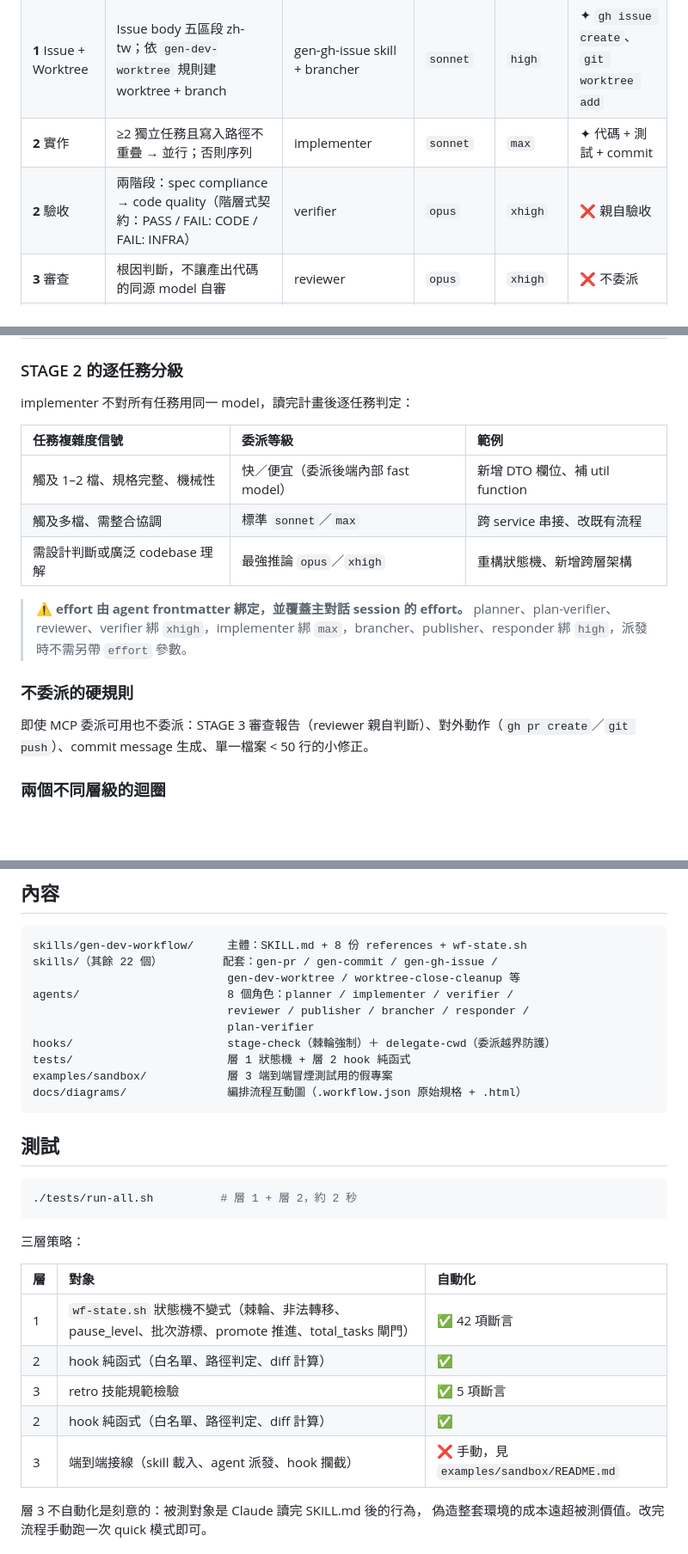
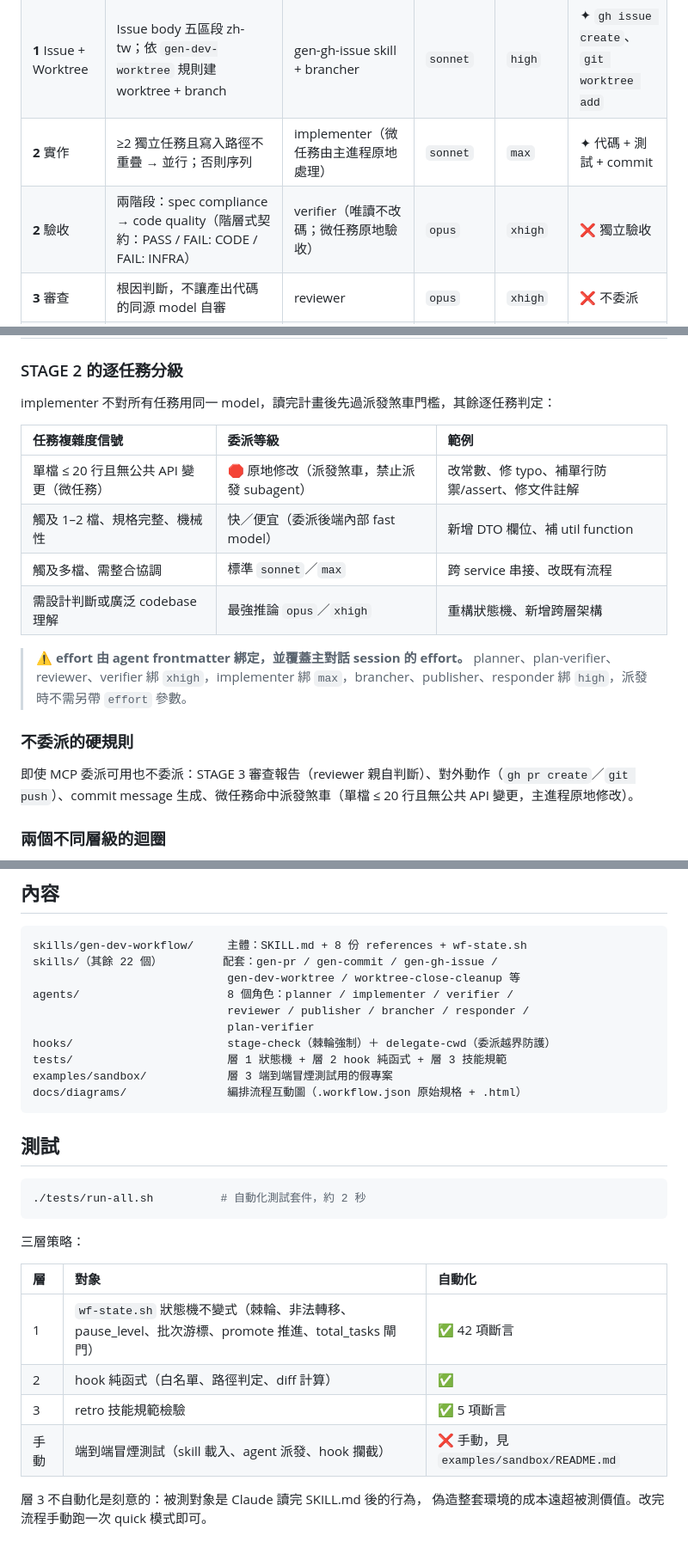
Before and after one commit to Yomiamy/gen-dev-workflow, a Markdown page: README.zh-TW.md, 3 parts joined by grey strips. Shown at 86% size. Rendered like a GitHub page; blank space fills up the shorter version.

````diff
--- a/README.zh-TW.md
+++ b/README.zh-TW.md
@@ -39,8 +39,8 @@ STAGE 0·grill 位於 `init` 之後、planner 派發之前，本身是對話往
 | **0a** 功能規格 | 並行雙線：專案 context 收集 ／ 相似功能代碼調查，收斂後寫 `docs/features/` | planner | `opus` | `xhigh` | ❌ 不委派 |
 | **0b** 實作計畫與初審 | 資料結構、檔案異動、任務拆分 → `docs/plans/`；`plan-verifier` 獨立 Opus 對抗初審（READY/REVISE 二值契約） | planner + plan-verifier | `opus` | `xhigh` | ❌ 不委派 |
 | **1** Issue + Worktree | Issue body 五區段 zh-tw；依 `gen-dev-worktree` 規則建 worktree + branch | gen-gh-issue skill + brancher | `sonnet` | `high` | ✦ `gh issue create`、`git worktree add` |
-| **2** 實作 | ≥2 獨立任務且寫入路徑不重疊 → 並行；否則序列 | implementer | `sonnet` | `max` | ✦ 代碼 + 測試 + commit |
-| **2** 驗收 | 兩階段：spec compliance → code quality（階層式契約：PASS / FAIL: CODE / FAIL: INFRA） | verifier | `opus` | `xhigh` | ❌ 親自驗收 |
+| **2** 實作 | ≥2 獨立任務且寫入路徑不重疊 → 並行；否則序列 | implementer（微任務由主進程原地處理） | `sonnet` | `max` | ✦ 代碼 + 測試 + commit |
+| **2** 驗收 | 兩階段：spec compliance → code quality（階層式契約：PASS / FAIL: CODE / FAIL: INFRA） | verifier（唯讀不改碼；微任務原地驗收） | `opus` | `xhigh` | ❌ 獨立驗收 |
 | **3** 審查 | 根因判斷，不讓產出代碼的同源 model 自審 | reviewer | `opus` | `xhigh` | ❌ 不委派 |
 | **4** 發布 | `gen-pr` 產描述（Summary + 修正問題／方式），push + 建 PR | publisher + gen-pr skill | `sonnet` | `high` | ✦ Diff 分析；`gh pr create` 自己執行 |
 | **5** 回覆 Review | 逐條意見判斷 → reviewer 交叉驗證 → publisher 更新 PR | responder → reviewer → publisher | `sonnet`／`opus`／`sonnet` | `high`／`xhigh`／`high` | ❌ 不委派 |
@@ -48,10 +48,11 @@ STAGE 0·grill 位於 `init` 之後、planner 派發之前，本身是對話往
 
 ### STAGE 2 的逐任務分級
 
-implementer 不對所有任務用同一 model，讀完計畫後逐任務判定：
+implementer 不對所有任務用同一 model，讀完計畫後先過派發煞車門檻，其餘逐任務判定：
 
 | 任務複雜度信號 | 委派等級 | 範例 |
 |:--|:--|:--|
+| 單檔 ≤ 20 行且無公共 API 變更（微任務） | 🛑 原地修改（派發煞車，禁止派發 subagent） | 改常數、修 typo、補單行防禦/assert、修文件註解 |
 | 觸及 1–2 檔、規格完整、機械性 | 快／便宜（委派後端內部 fast model） | 新增 DTO 欄位、補 util function |
 | 觸及多檔、需整合協調 | 標準 `sonnet`／`max` | 跨 service 串接、改既有流程 |
 | 需設計判斷或廣泛 codebase 理解 | 最強推論 `opus`／`xhigh` | 重構狀態機、新增跨層架構 |
@@ -60,7 +61,7 @@ implementer 不對所有任務用同一 model，讀完計畫後逐任務判定
 
 ### 不委派的硬規則
 
-即使 MCP 委派可用也不委派：STAGE 3 審查報告（reviewer 親自判斷）、對外動作（`gh pr create`／`git push`）、commit message 生成、單一檔案 < 50 行的小修正。
+即使 MCP 委派可用也不委派：STAGE 3 審查報告（reviewer 親自判斷）、對外動作（`gh pr create`／`git push`）、commit message 生成、微任務命中派發煞車（單檔 ≤ 20 行且無公共 API 變更，主進程原地修改）。
 
 ### 兩個不同層級的迴圈
 
@@ -96,7 +98,7 @@ agents/                      8 個角色：planner / implementer / verifier /
                              reviewer / publisher / brancher / responder /
                              plan-verifier
 hooks/                       stage-check（棘輪強制）＋ delegate-cwd（委派越界防護）
-tests/                       層 1 狀態機 + 層 2 hook 純函式
+tests/                       層 1 狀態機 + 層 2 hook 純函式 + 層 3 技能規範
 examples/sandbox/            層 3 端到端冒煙測試用的假專案
 docs/diagrams/               編排流程互動圖（.workflow.json 原始規格 + .html）
 ```
@@ -104,7 +106,7 @@ docs/diagrams/               編排流程互動圖（.workflow.json 原始規格
 ## 測試
 
 ```bash
-./tests/run-all.sh          # 層 1 + 層 2，約 2 秒
+./tests/run-all.sh          # 自動化測試套件，約 2 秒
 ```
 
 三層策略：
@@ -114,8 +116,7 @@ docs/diagrams/               編排流程互動圖（.workflow.json 原始規格
 | 1 | `wf-state.sh` 狀態機不變式（棘輪、非法轉移、pause_level、批次游標、promote 推進、total_tasks 閘門） | ✅ 42 項斷言 |
 | 2 | hook 純函式（白名單、路徑判定、diff 計算） | ✅ |
 | 3 | retro 技能規範檢驗 | ✅ 5 項斷言 |
-| 2 | hook 純函式（白名單、路徑判定、diff 計算） | ✅ |
-| 3 | 端到端接線（skill 載入、agent 派發、hook 攔截） | ❌ 手動，見 `examples/sandbox/README.md` |
+| 手動 | 端到端冒煙測試（skill 載入、agent 派發、hook 攔截） | ❌ 手動，見 `examples/sandbox/README.md` |
 
 層 3 不自動化是刻意的：被測對象是 Claude 讀完 SKILL.md 後的行為，
 偽造整套環境的成本遠超被測價值。改完流程手動跑一次 quick 模式即可。
````
Also changed, not shown: other parts of README.zh-TW.md (+2 -1 lines), README.md (+14 -11 lines).
